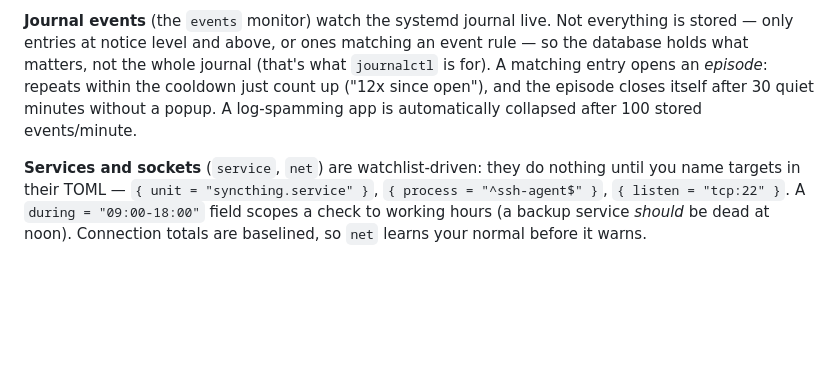
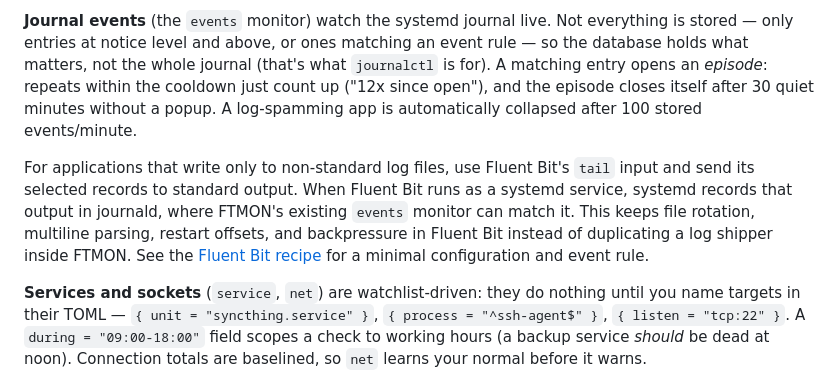
Before and after one commit to dannysheehan/ftmon, a Markdown page: docs/manual.md, the part around the change. GitHub-like rendering; blank space fills up the shorter version.

```diff
--- a/docs/manual.md
+++ b/docs/manual.md
@@ -163,6 +163,15 @@ journal (that's what `journalctl` is for). A matching entry opens an
 and the episode closes itself after 30 quiet minutes without a popup. A
 log-spamming app is automatically collapsed after 100 stored events/minute.
 
+For applications that write only to non-standard log files, use Fluent Bit's
+`tail` input and send its selected records to standard output. When Fluent Bit
+runs as a systemd service, systemd records that output in journald, where
+FTMON's existing `events` monitor can match it. This keeps file rotation,
+multiline parsing, restart offsets, and backpressure in Fluent Bit instead of
+duplicating a log shipper inside FTMON. See the
+[Fluent Bit recipe](definitions.md#monitor-a-non-standard-log-file-with-fluent-bit)
+for a minimal configuration and event rule.
+
 **Services and sockets** (`service`, `net`) are watchlist-driven: they do
 nothing until you name targets in their TOML —
 `{ unit = "syncthing.service" }`, `{ process = "^ssh-agent$" }`,
```
Also changed, not shown: docs/definitions.md (+84 -8 lines).
